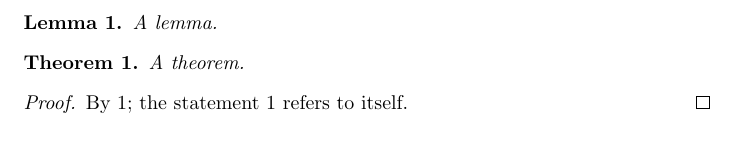
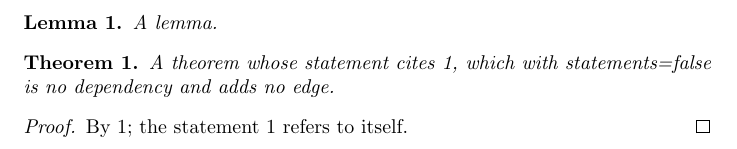
Before and after one commit to PierreSenellart/proofgraph, a LaTeX problem sheet (examples/options/test.tex, which reads proofgraph.sty): part of the page, cut so that both start at the same text. Compiled offline with pdfLaTeX.

Commit message:
Capture references in statements; add proofgraphproofenv, usescite and proofgraphciteedge

```diff
--- a/examples/options/test.tex
+++ b/examples/options/test.tex
@@ -10,6 +13,7 @@
 \newtheorem{lemma}{Lemma}
 \begin{document}
 \begin{lemma}\label{l}A lemma.\end{lemma}
-\begin{theorem}\label{t}A theorem.\end{theorem}
+\begin{theorem}\label{t}A theorem whose statement cites \ref{l}, which with
+  statements=false is no dependency and adds no edge.\end{theorem}
 \begin{proof}By \ref{l}; the statement \ref{t} refers to itself.\end{proof}
 \end{document}
--- a/proofgraph.sty
+++ b/proofgraph.sty
@@ -27,7 +27,7 @@
 %%
 \NeedsTeXFormat{LaTeX2e}[2020/10/01]
 \ProvidesPackage{proofgraph}
-  [2026/07/27 v1.0.1-dev Dependency graph of results]
+  [2026/07/28 v1.0.1-dev Dependency graph of results]
 \@ifpackageloaded{amsthm}{}{%
   \@ifundefined{proof}{}{%
     \let\pgph@class@proof\proof \let\pgph@class@endproof\endproof}%
@@ -51,6 +51,7 @@
 \DeclareStringOption[usedby]{direction}
 \DeclareBoolOption{cite}
 \DeclareStringOption[key]{citelabel}
+\DeclareBoolOption[true]{statements}
 \DeclareBoolOption[true]{hyperlinks}
 \DeclareStringOption{file}
 \ProcessKeyvalOptions*
@@ -113,6 +114,7 @@
 \newcommand\pgph@defaultexclude{definition,example,remark,note}
 \newcommand\proofgraphtrack[1]{%
   \@for\pgph@one:=#1\do{%
+    \edef\pgph@one{\expandafter\pgph@trimsp\expandafter{\pgph@one}}%
     \csundef{pgph@xtype@\pgph@one}%
     \global\@namedef{pgph@force@\pgph@one}{}%
     \expandafter\pgph@register\expandafter{\pgph@one}%
@@ -120,6 +122,7 @@
 }
 \newcommand\proofgraphuntrack[1]{%
   \@for\pgph@one:=#1\do{%
+    \edef\pgph@one{\expandafter\pgph@trimsp\expandafter{\pgph@one}}%
     \csundef{pgph@force@\pgph@one}%
     \global\@namedef{pgph@xtype@\pgph@one}{}%
   }%
@@ -161,6 +164,7 @@
   \pgph@hooknames
   \ifx\label\pgph@maplabel\else\let\pgph@savedlabel\label\fi
   \let\label\pgph@maplabel
+  \ifpgph@statements\pgph@beginstatement\fi
 }
 \newcommand\pgph@hooknames{%
   \ifdefined\@begintheorem
@@ -195,11 +199,9 @@
 \newcommand\pgph@scanrefs[1]{%
   \ifx\pgph@curresult\@empty\else
     \begingroup
-      \global\let\pgph@savedcurproof\pgph@curproof
-      \global\let\pgph@curproof\pgph@curresult
-      \pgph@installrefs
+      \let\pgph@curproof\pgph@curresult
+      \pgph@installcapture
       \setbox\z@\hbox{#1}%
-      \global\let\pgph@curproof\pgph@savedcurproof
     \endgroup
   \fi
 }
@@ -277,18 +279,25 @@
   \pgph@install{autoref}\pgph@install{eqref}\pgph@install{vref}%
   \pgph@install{zcref}%
 }
+\newcommand\pgph@installcapture{%
+  \pgph@installrefs
+  \ifpgph@cite\pgph@installcite\fi
+}
 \newcommand\pgph@beginproof{%
   \let\pgph@curproof\pgph@curresult
-  \pgph@installrefs
-  \ifpgph@cite\pgph@installcite\fi
+  \pgph@installcapture
   \pgph@hookproofhead
 }
+\newcommand\pgph@beginstatement{%
+  \let\pgph@curproof\pgph@curresult
+  \pgph@installcapture
+}
 \newcommand\pgph@hookproofhead{%
-  \ifdefined\@opargbegintheorem
+  \ifdefined\@opargbegintheorem\ifx\@opargbegintheorem\relax\else
     \let\pgph@orig@obtp\@opargbegintheorem
     \def\@opargbegintheorem##1##2##3{%
       \pgph@scanproofarg{##3}\pgph@orig@obtp{##1}{##2}{##3}}%
-  \fi
+  \fi\fi
   \ifdefined\@spopargbegintheorem
     \let\pgph@orig@spobtp\@spopargbegintheorem
     \def\@spopargbegintheorem##1##2##3##4##5{%
@@ -311,35 +320,47 @@
     \setbox\z@\hbox{#1}%
   \endgroup
 }
-\newcommand\pgph@wrapproof{%
-  \ifdefined\proof
-    \edef\pgph@proofmeaning{\meaning\proof}%
+\newcommand\pgph@wrapproofone[1]{%
+  \@ifundefined{#1}{}{%
+    \edef\pgph@proofmeaning{\expandafter\meaning\csname #1\endcsname}%
     \edef\pgph@testoptstr{\detokenize{\@protected@testopt}}%
     \IfSubStr\pgph@proofmeaning\pgph@testoptstr
-      {\pgph@redefproof}%
-      {\AtBeginEnvironment{proof}{\pgph@beginproof}}%
-  \fi
+      {\pgph@redefproof{#1}}%
+      {\AtBeginEnvironment{#1}{\pgph@beginproof}}%
+  }%
 }
-\newcommand\pgph@redefproof{%
-  \expandafter\let\expandafter\pgph@proofinner%
-    \csname\string\proof\endcsname
-  \def\proof{\pgph@beginproof
-    \@ifnextchar[{\pgph@proofopt}{\pgph@proofinner[\proofname]}}%
-  \def\pgph@proofopt[##1]{\pgph@scanproofarg{##1}\pgph@proofinner[##1]}%
+\newcommand\pgph@redefproof[1]{%
+  \expandafter\let\csname pgph@savedenv@#1\expandafter\endcsname
+    \csname #1\endcsname
+  \expandafter\def\csname #1\endcsname{\pgph@beginproof
+    \@ifnextchar[{\pgph@proofopt{#1}}%
+                 {\csname pgph@savedenv@#1\endcsname}}%
+}
+\def\pgph@proofopt#1[#2]{%
+  \pgph@scanproofarg{#2}\csname pgph@savedenv@#1\endcsname[#2]}
+\newcommand\pgph@proofenvs{proof}
+\newcommand\proofgraphproofenv[1]{%
+  \g@addto@macro\pgph@proofenvs{,#1}%
+  \proofgraphuntrack{#1}%
 }
 \newif\ifpgph@apxproof
+\newcommand\pgph@wrapproofs{%
+  \@for\pgph@one:=\pgph@proofenvs\do{%
+    \edef\pgph@pe{\expandafter\pgph@trimsp\expandafter{\pgph@one}}%
+    \ifboolexpr{ bool {pgph@apxproof} and test {\ifdefstring{\pgph@pe}{proof}} }%
+      {}{\expandafter\pgph@wrapproofone\expandafter{\pgph@pe}}%
+  }%
+}
 \AtBeginDocument{%
-  \@ifpackageloaded{apxproof}%
-    {\pgph@apxprooftrue\pgph@apxinit}%
-    {\pgph@wrapproof}%
+  \@ifpackageloaded{apxproof}{\pgph@apxprooftrue\pgph@apxinit}{}%
+  \pgph@wrapproofs
 }
 \newcommand\pgph@apxinit{%
   \def\apxproofhook##1{\pgph@apxproofcapture{##1}}}
 \newcommand\pgph@apxproofcapture[1]{%
   \edef\pgph@curproof{\pgph@resolve{#1}}%
   \ifx\pgph@curproof\@empty\else
-    \pgph@installrefs
-    \ifpgph@cite\pgph@installcite\fi
+    \pgph@installcapture
   \fi
 }
 \newcommand\pgph@gxdefcs[2]{%
@@ -414,10 +435,8 @@
   \fi
 }
 \AtEndPreamble{%
-  \ifpgph@cite
-    \ifdefstring{\pgph@citelabel}{tag}%
-      {\@ifpackageloaded{biblatex}{\AtEveryCitekey{\pgph@blxrecord}}{}}{}%
-  \fi
+  \ifdefstring{\pgph@citelabel}{tag}%
+    {\@ifpackageloaded{biblatex}{\AtEveryCitekey{\pgph@blxrecord}}{}}{}%
 }
 \newcommand\uses[1]{\pgph@recordref{#1}}
 \newcommand\proofof[1]{%
@@ -434,6 +453,21 @@
     \@for\pgph@one:=#2\do{%
       \edef\pgph@k{\expandafter\pgph@trimsp\expandafter{\pgph@one}}%
       \pgph@plainedge{\pgph@ef}{\pgph@k}}%
+  \fi
+}
+\NewDocumentCommand\usescite{O{}m}{\pgph@cap@citerec{#1}{#2}}
+\NewDocumentCommand\proofgraphciteedge{O{}mm}{%
+  \g@addto@macro\pgph@edges{\pgph@citelabeledge{#1}{#2}{#3}}%
+}
+\newcommand\pgph@citelabeledge[3]{%
+  \edef\pgph@ef{\pgph@resolve{#2}}%
+  \ifx\pgph@ef\@empty\else
+    \@for\pgph@one:=#3\do{%
+      \edef\pgph@k{\expandafter\pgph@trimsp\expandafter{\pgph@one}}%
+      \pgph@citeslot{\pgph@k}{#1}%
+      \edef\pgph@tmpce{%
+        \noexpand\pgph@citeedge{\pgph@ef}{cite:\pgph@curslot}}%
+      \pgph@tmpce}%
   \fi
 }
 \newcommand\proofgraphignore[2]{%
```
Also changed, not shown: examples/manualcite/test.tex (added, +33 -0 lines), examples/proofenv/test.tex (added, +38 -0 lines), examples/statements/test.tex (added, +34 -0 lines), README.md, examples/Makefile, proofgraph.pdf, examples/options/test.tex (15 more changed lines), 4 other files.
